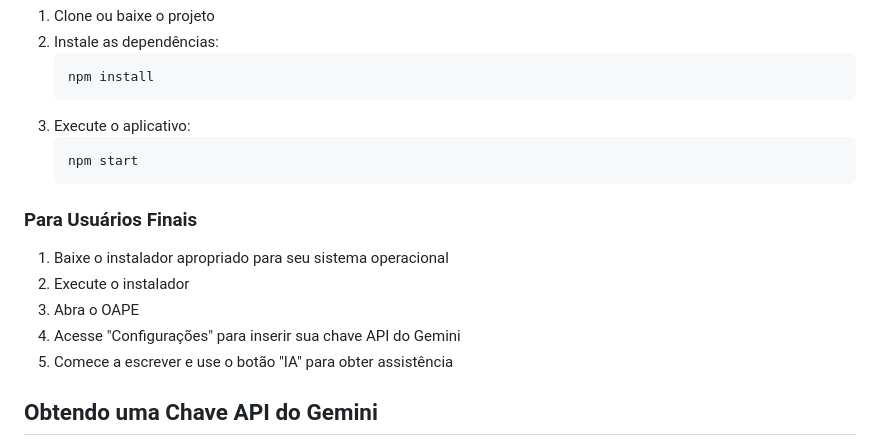
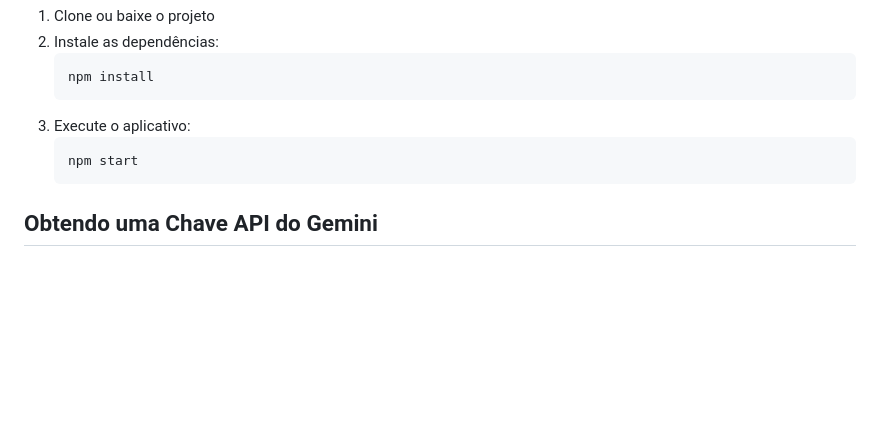
Before and after one commit to joaovmleite/OAPE, a Markdown page: README.md, the part around the change. Drawn GitHub-style; blank space fills up the shorter version.

````diff
--- a/README.md
+++ b/README.md
@@ -48,14 +48,6 @@ OAPE é um software de escrita desenvolvido com Electron que oferece um editor d
    npm start
    ```
 
-### Para Usuários Finais
-
-1. Baixe o instalador apropriado para seu sistema operacional
-2. Execute o instalador
-3. Abra o OAPE
-4. Acesse "Configurações" para inserir sua chave API do Gemini
-5. Comece a escrever e use o botão "IA" para obter assistência
-
 ## Obtendo uma Chave API do Gemini
 
 1. Acesse [Google AI Studio](https://aistudio.google.com/app/apikey)
````
